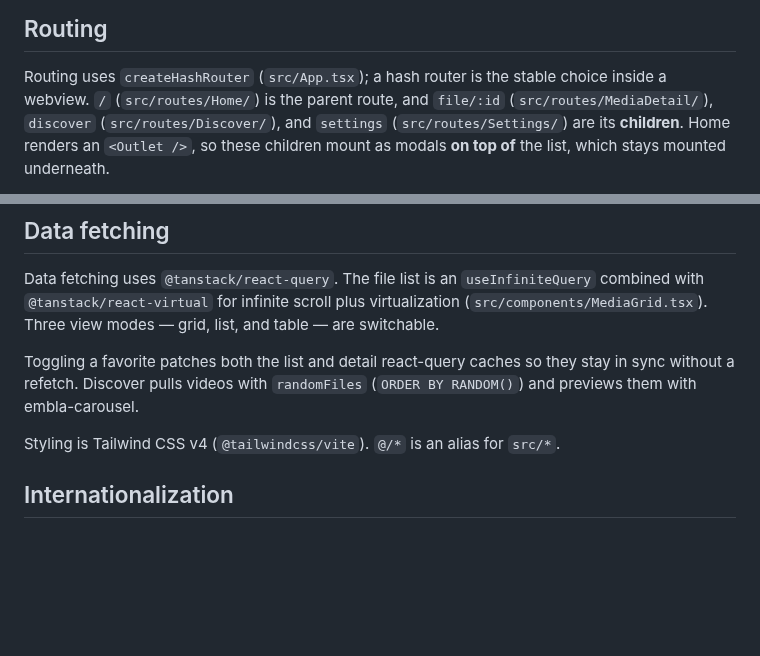
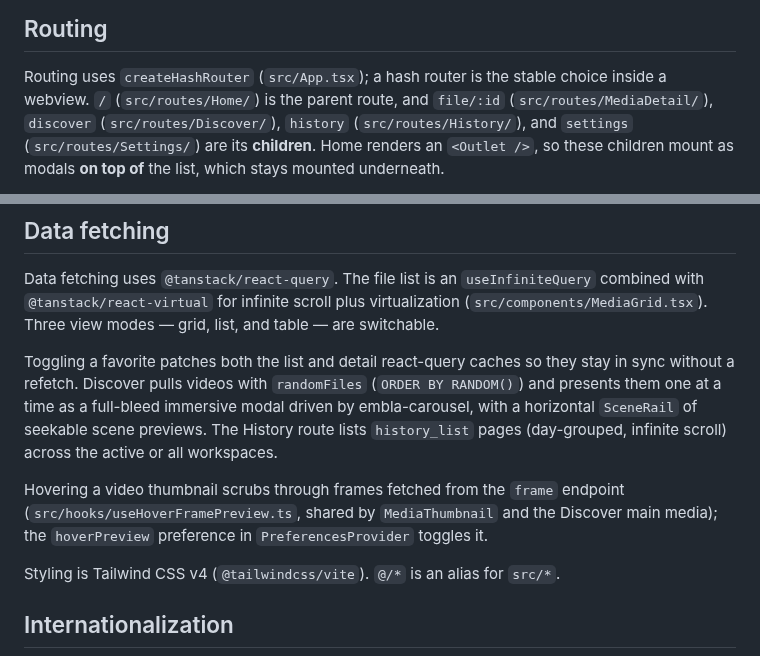
Before and after one commit to zabuton-app/meguri, a Markdown page: docs/renderer.md, 2 parts joined by grey strips. Drawn GitHub-style; blank space fills up the shorter version.

```diff
--- a/docs/renderer.md
+++ b/docs/renderer.md
@@ -8,7 +8,8 @@ fetching, internationalization, theming, and content zoom.
 
 Routing uses `createHashRouter` (`src/App.tsx`); a hash router is the stable
 choice inside a webview. `/` (`src/routes/Home/`) is the parent route, and
-`file/:id` (`src/routes/MediaDetail/`), `discover` (`src/routes/Discover/`), and
+`file/:id` (`src/routes/MediaDetail/`), `discover` (`src/routes/Discover/`),
+`history` (`src/routes/History/`), and
 `settings` (`src/routes/Settings/`) are its **children**. Home renders an
 `<Outlet />`, so these children mount as modals **on top of** the list, which
 stays mounted underneath.
@@ -36,7 +37,15 @@ list, and table — are switchable.
 
 Toggling a favorite patches both the list and detail react-query caches so they
 stay in sync without a refetch. Discover pulls videos with `randomFiles`
-(`ORDER BY RANDOM()`) and previews them with embla-carousel.
+(`ORDER BY RANDOM()`) and presents them one at a time as a full-bleed immersive
+modal driven by embla-carousel, with a horizontal `SceneRail` of seekable scene
+previews. The History route lists `history_list` pages (day-grouped, infinite
+scroll) across the active or all workspaces.
+
+Hovering a video thumbnail scrubs through frames fetched from the `frame`
+endpoint (`src/hooks/useHoverFramePreview.ts`, shared by `MediaThumbnail` and
+the Discover main media); the `hoverPreview` preference in
+`PreferencesProvider` toggles it.
 
 Styling is Tailwind CSS v4 (`@tailwindcss/vite`). `@/*` is an alias for `src/*`.
 
```
Also changed, not shown: README.md (+15 -8 lines), tools/demo-capture/README.md (+1 -0 lines), docs/assets/history.png (added), 5 other files.
